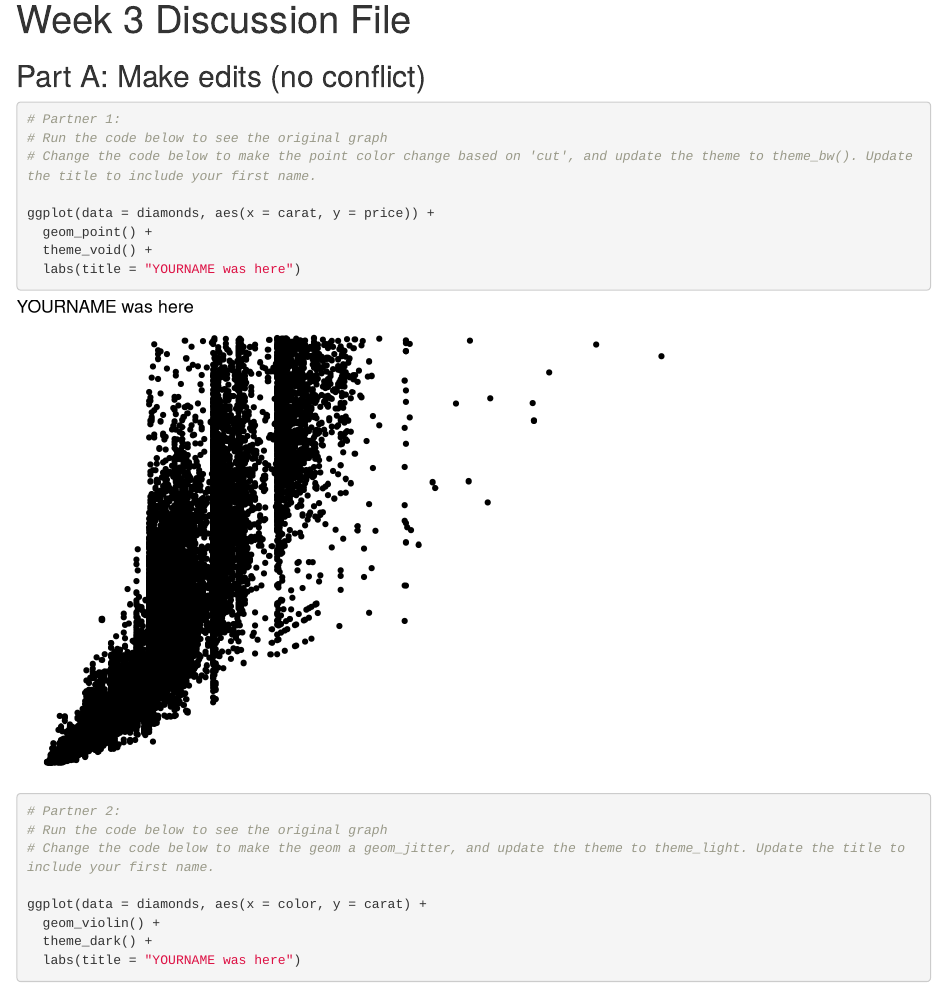
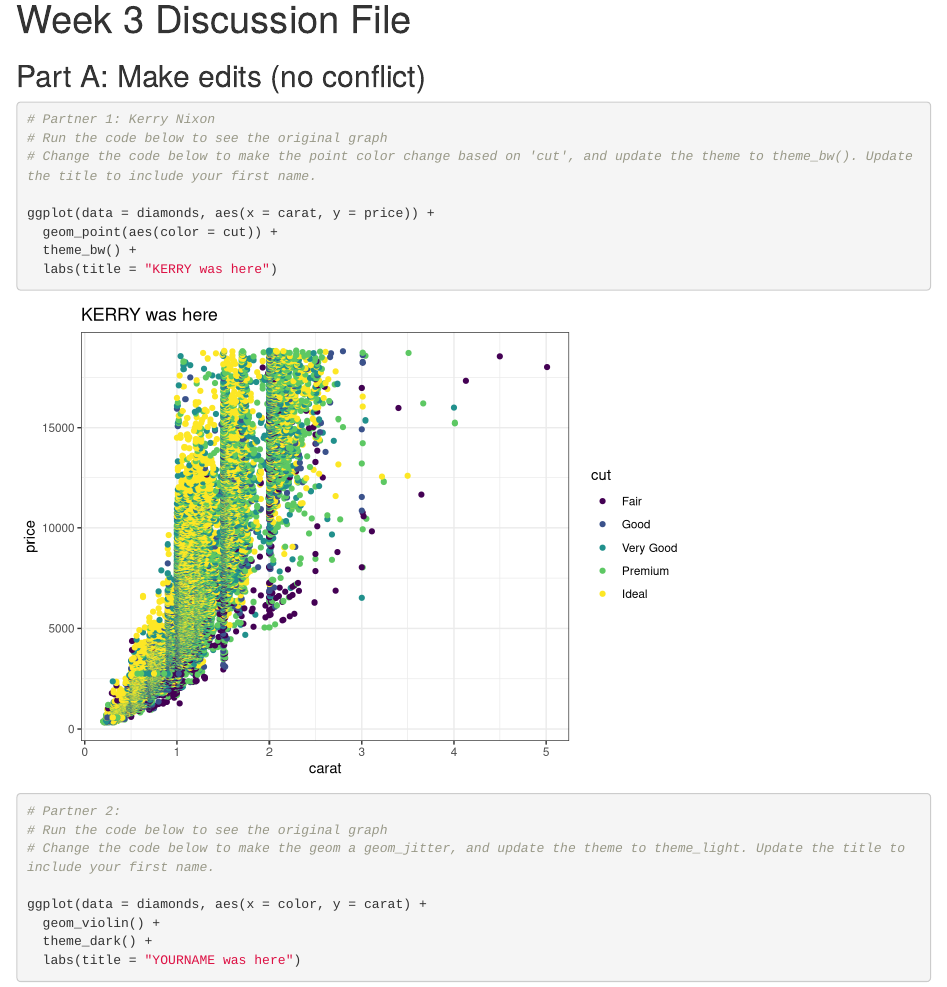
Before and after one commit to kerry-nixon/discussion-3-git-wild, an R Markdown document (git_wild.Rmd): the page in a window 1100 px wide, from its top. Rendered offline with R 4.5, knitr and Pandoc, with nearby package versions.

Commit message:
Updated diamond plot -made it awesome, left my mark

````diff
--- a/git_wild.Rmd
+++ b/git_wild.Rmd
@@ -11,14 +11,14 @@ library(tidyverse)
 ## Part A: Make edits (no conflict)
 
 ```{r partner_1a}
-# Partner 1:
+# Partner 1: Kerry Nixon
 # Run the code below to see the original graph
 # Change the code below to make the point color change based on 'cut', and update the theme to theme_bw(). Update the title to include your first name.
 
 ggplot(data = diamonds, aes(x = carat, y = price)) +
-  geom_point() +
-  theme_void() +
-  labs(title = "YOURNAME was here")
+  geom_point(aes(color = cut)) +
+  theme_bw() +
+  labs(title = "KERRY was here")
 ```
 
 ```{r partner_2a}
````
